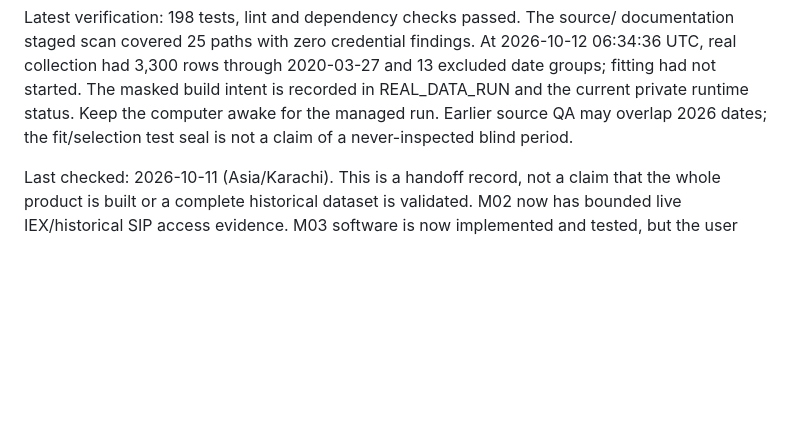
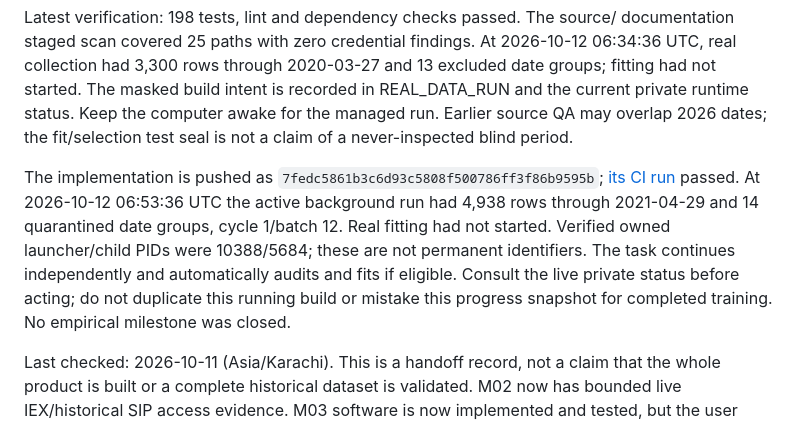
Before and after one commit to codera647/MarketPulse, a Markdown page: doc/CHECKPOINT.md, the part around the change. Drawn GitHub-style; blank space fills up the shorter version.

```diff
--- a/doc/CHECKPOINT.md
+++ b/doc/CHECKPOINT.md
@@ -42,6 +42,16 @@ documentation staged scan covered 25 paths with zero credential findings. At
 recorded in REAL_DATA_RUN and the current private runtime status. Keep the
 computer awake for the managed run. Earlier source QA may overlap 2026 dates;
 the fit/selection test seal is not a claim of a never-inspected blind period.
+
+The implementation is pushed as `7fedc5861b3c6d93c5808f500786ff3f86b9595b`;
+[its CI run](https://github.com/codera647/MarketPulse/actions/runs/38214154024)
+passed. At 2026-10-12 06:53:36 UTC the active background run had 4,938 rows
+through 2021-04-29 and 14 quarantined date groups, cycle 1/batch 12. Real fitting
+had not started. Verified owned launcher/child PIDs were 10388/5684; these are
+not permanent identifiers. The task continues independently and automatically
+audits and fits if eligible. Consult the live private status before acting;
+do not duplicate this running build or mistake this progress snapshot for
+completed training. No empirical milestone was closed.
 
 Last checked: 2026-10-11 (Asia/Karachi). This is a handoff record, not a claim
 that the whole product is built or a complete historical dataset is validated.
```
Also changed, not shown: doc/REAL_DATA_RUN.md (+18 -0 lines).
